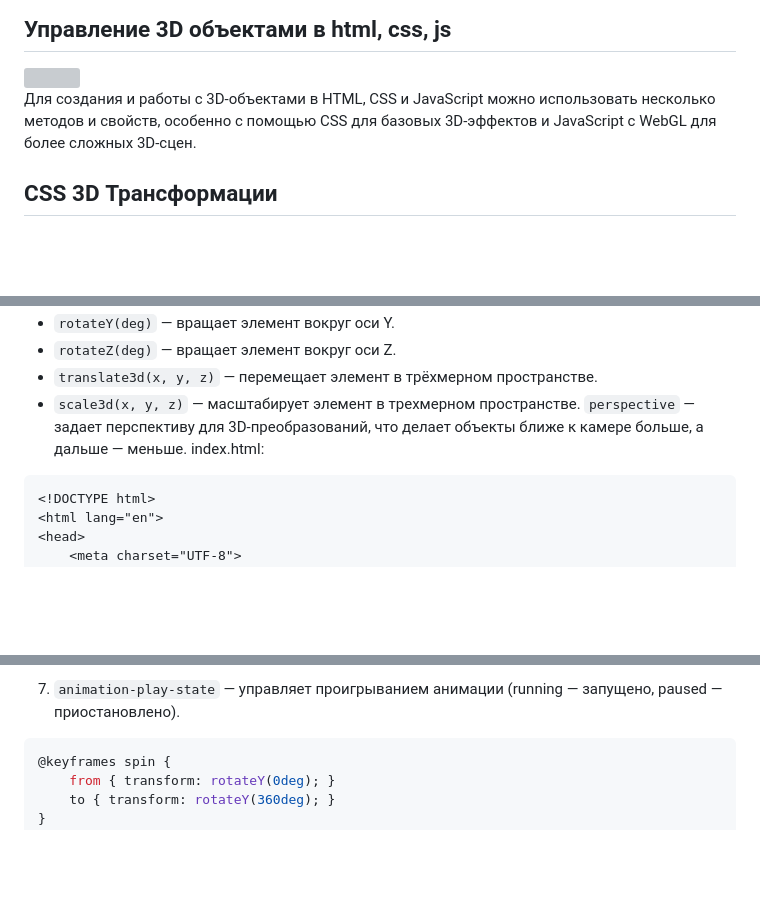
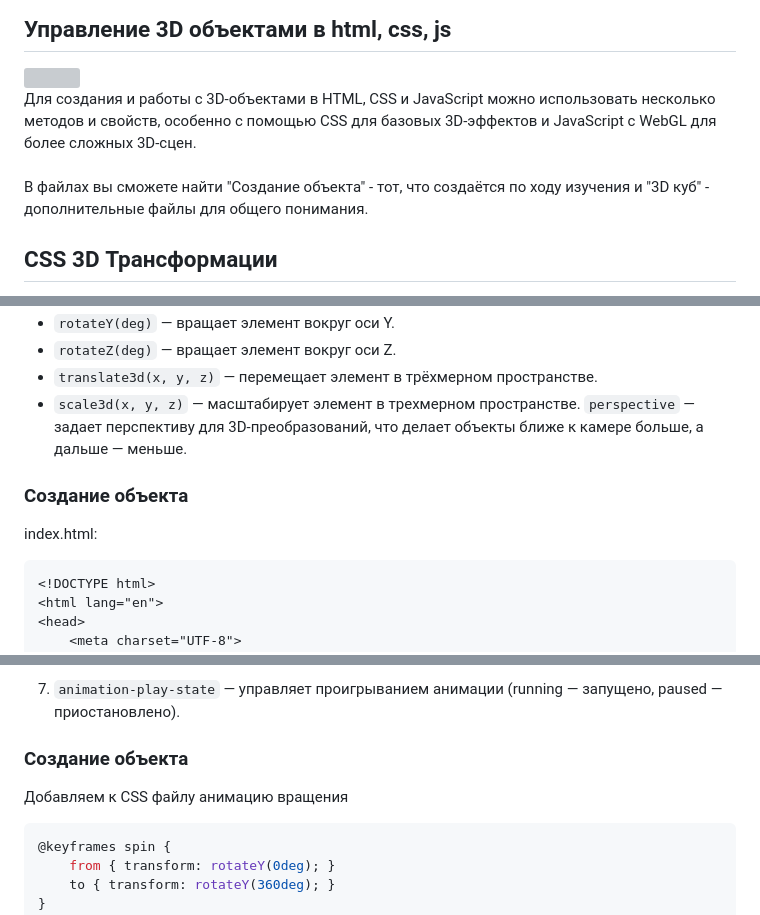
Before and after one commit to TeachKait20/4-html-3D, a Markdown page: README.md, 3 parts joined by grey strips. GitHub-like rendering; blank space fills up the shorter version; grey boxes are pictures that could not be loaded.

````diff
--- a/README.md
+++ b/README.md
@@ -4,7 +4,8 @@
 <img src="https://github.com/TeachKait20/NoneCode/blob/main/3D+html/cube-rotate.gif?raw=true" width="200">
 
 
-Для создания и работы с 3D-объектами в HTML, CSS и JavaScript можно использовать несколько методов и свойств, особенно с помощью CSS для базовых 3D-эффектов и JavaScript с WebGL для более сложных 3D-сцен.
+Для создания и работы с 3D-объектами в HTML, CSS и JavaScript можно использовать несколько методов и свойств, особенно с помощью CSS для базовых 3D-эффектов и JavaScript с WebGL для более сложных 3D-сцен. <br><br>
+В файлах вы сможете найти "Создание объекта" - тот, что создаётся по ходу изучения и "3D куб" - дополнительные файлы для общего понимания.
 
 ## CSS 3D Трансформации
 CSS позволяет применять базовые 3D-эффекты к HTML-элементам без использования JavaScript. Некоторые свойства для этого:
@@ -16,6 +17,9 @@ CSS позволяет применять базовые 3D-эффекты к HT
 * `translate3d(x, y, z)` — перемещает элемент в трёхмерном пространстве.
 * `scale3d(x, y, z)` — масштабирует элемент в трехмерном пространстве.
 `perspective` — задает перспективу для 3D-преобразований, что делает объекты ближе к камере больше, а дальше — меньше.
+
+### Создание объекта
+
 index.html:
 ```html
 <!DOCTYPE html>
@@ -83,6 +87,9 @@ style.css:
 * `backwards` — сохраняет начальное состояние;
 * `both` — сохраняет начальное и конечное состояние в зависимости от направления.
 7. `animation-play-state` — управляет проигрыванием анимации (running — запущено, paused — приостановлено).
+
+### Создание объекта
+Добавляем к CSS файлу анимацию вращения
 ```css
 @keyframes spin {
     from { transform: rotateY(0deg); }
````
Also changed, not shown: other parts of README.md (+1 -1 lines).
